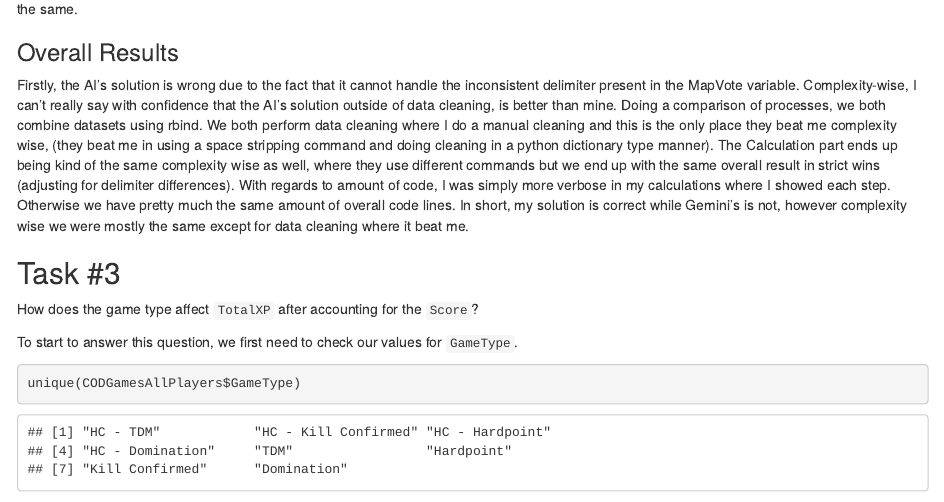
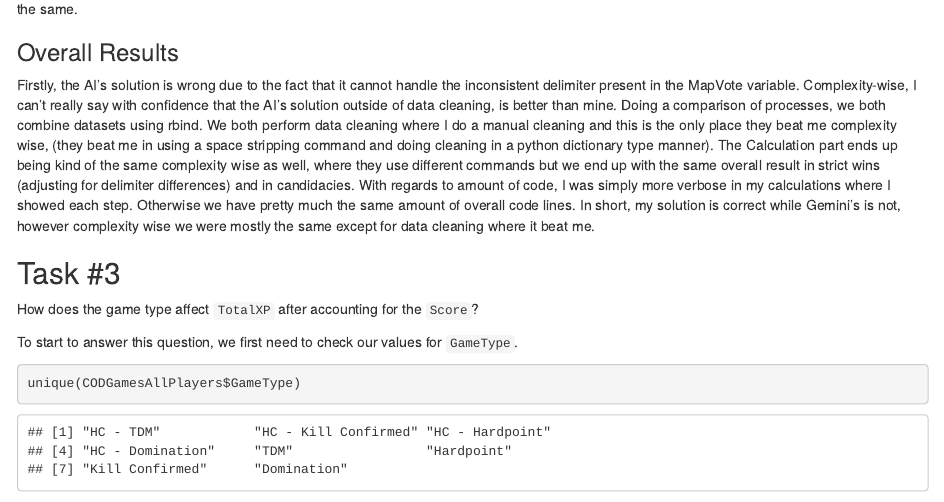
Before and after one commit to LoyalParrot/STAT-380-Final-Project, an R Markdown document (STAT 380 Final Project.Rmd): the page in a window 1100 px wide, from 9560 px down. Rendered offline with R 4.5, knitr and Pandoc, with nearby package versions.

Commit message:
part 2 typo

```diff
--- a/STAT 380 Final Project.Rmd
+++ b/STAT 380 Final Project.Rmd
@@ -673,7 +673,7 @@ As I've identified in the python interpretation section, Diesel and Garrison sho
 
 ### Overall Results
 
-Firstly, the AI's solution is wrong due to the fact that it cannot handle the inconsistent delimiter present in the MapVote variable. Complexity-wise, I can't really say with confidence that the AI's solution outside of data cleaning, is better than mine. Doing a comparison of processes, we both combine datasets using rbind. We both perform data cleaning where I do a manual cleaning and this is the only place they beat me complexity wise, (they beat me in using a space stripping command and doing cleaning in a python dictionary type manner). The Calculation part ends up being kind of the same complexity wise as well, where they use different commands but we end up with the same overall result in strict wins (adjusting for delimiter differences). With regards to amount of code, I was simply more verbose in my calculations where I showed each step. Otherwise we have pretty much the same amount of overall code lines. In short, my solution is correct while Gemini's is not, however complexity wise we were mostly the same except for data cleaning where it beat me.
+Firstly, the AI's solution is wrong due to the fact that it cannot handle the inconsistent delimiter present in the MapVote variable. Complexity-wise, I can't really say with confidence that the AI's solution outside of data cleaning, is better than mine. Doing a comparison of processes, we both combine datasets using rbind. We both perform data cleaning where I do a manual cleaning and this is the only place they beat me complexity wise, (they beat me in using a space stripping command and doing cleaning in a python dictionary type manner). The Calculation part ends up being kind of the same complexity wise as well, where they use different commands but we end up with the same overall result in strict wins (adjusting for delimiter differences) and in candidacies. With regards to amount of code, I was simply more verbose in my calculations where I showed each step. Otherwise we have pretty much the same amount of overall code lines. In short, my solution is correct while Gemini's is not, however complexity wise we were mostly the same except for data cleaning where it beat me.
 
 ## Task #3
 
```
Also changed, not shown: STAT-380-Final-Project.html.
